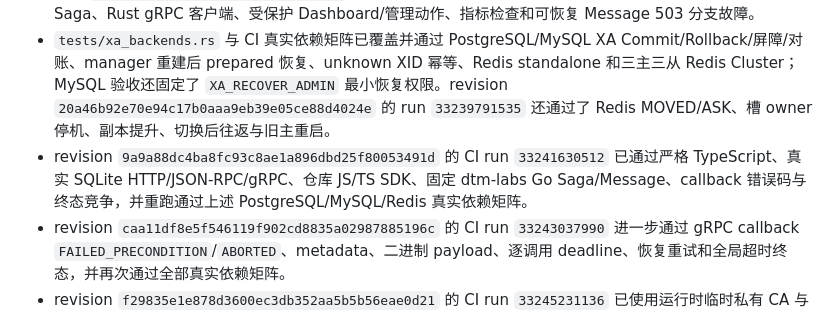
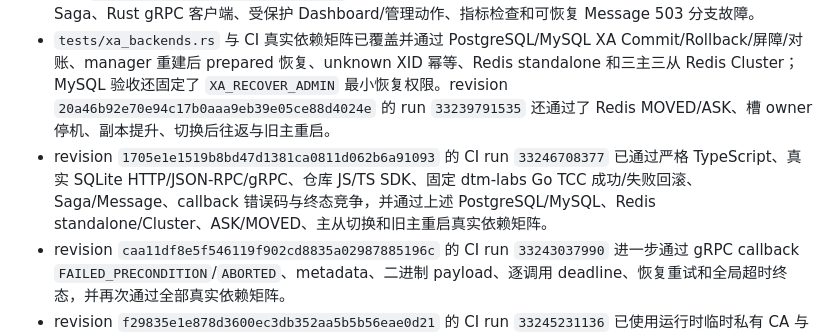
Before and after one commit to roze-team/roze-dtm, a Markdown page: docs/migration-closure.md, the part around the change. Drawn GitHub-style.

```diff
--- a/docs/migration-closure.md
+++ b/docs/migration-closure.md
@@ -35,7 +35,7 @@
 - `cargo fmt --all -- --check`、`cargo check --workspace --all-targets`、Clippy `-D warnings` 和 workspace 全目标测试已经通过，包含 proto 生成、Workflow DAG 与 XA 源码测试。
 - 使用 `service/config.sqlite.smoke.yaml` 启动的真实 Roze 服务已经通过 HTTP 五事务模式、JSON-RPC Saga、Rust gRPC 客户端、受保护 Dashboard/管理动作、指标检查和可恢复 Message 503 分支故障。
 - `tests/xa_backends.rs` 与 CI 真实依赖矩阵已覆盖并通过 PostgreSQL/MySQL XA Commit/Rollback/屏障/对账、manager 重建后 prepared 恢复、unknown XID 幂等、Redis standalone 和三主三从 Redis Cluster；MySQL 验收还固定了 `XA_RECOVER_ADMIN` 最小恢复权限。revision `20a46b92e70e94c17b0aaa9eb39e05ce88d4024e` 的 run `33239791535` 还通过了 Redis MOVED/ASK、槽 owner 停机、副本提升、切换后往返与旧主重启。
-- revision `9a9a88dc4ba8fc93c8ae1a896dbd25f80053491d` 的 CI run `33241630512` 已通过严格 TypeScript、真实 SQLite HTTP/JSON-RPC/gRPC、仓库 JS/TS SDK、固定 dtm-labs Go Saga/Message、callback 错误码与终态竞争，并重跑通过上述 PostgreSQL/MySQL/Redis 真实依赖矩阵。
+- revision `1705e1e1519b8bd47d1381ca0811d062b6a91093` 的 CI run `33246708377` 已通过严格 TypeScript、真实 SQLite HTTP/JSON-RPC/gRPC、仓库 JS/TS SDK、固定 dtm-labs Go TCC 成功/失败回滚、Saga/Message、callback 错误码与终态竞争，并通过上述 PostgreSQL/MySQL、Redis standalone/Cluster、ASK/MOVED、主从切换和旧主重启真实依赖矩阵。
 - revision `caa11df8e5f546119f902cd8835a02987885196c` 的 CI run `33243037990` 进一步通过 gRPC callback `FAILED_PRECONDITION`/`ABORTED`、metadata、二进制 payload、逐调用 deadline、恢复重试和全局超时终态，并再次通过全部真实依赖矩阵。
 - revision `f29835e1e878d3600ec3db352aa5b5b56eae0d21` 的 CI run `33245231136` 已使用运行时临时私有 CA 与带 `localhost` SAN 的服务证书，通过严格 `grpcs://` 证书链/主机名校验重跑上述 gRPC callback 矩阵，并再次通过全部真实依赖与 Redis Cluster 故障矩阵。
 
```
Also changed, not shown: docs/production-validation.md (+1 -1 lines).
